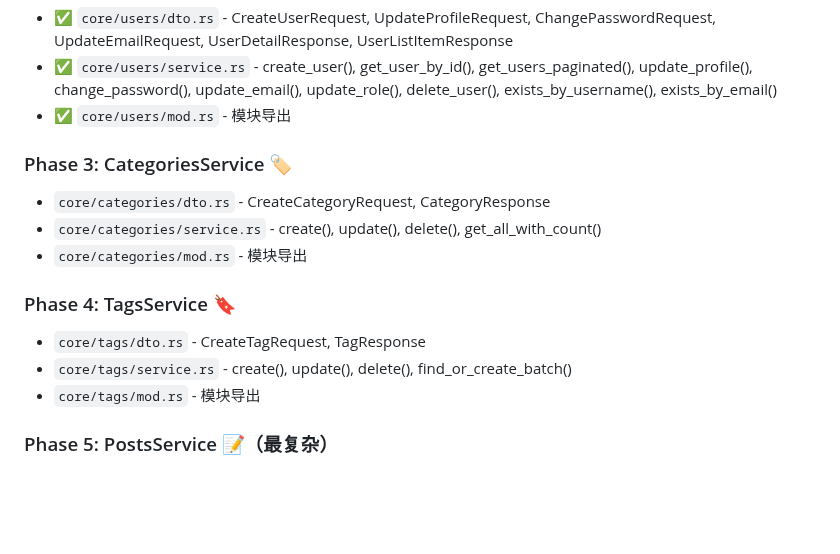
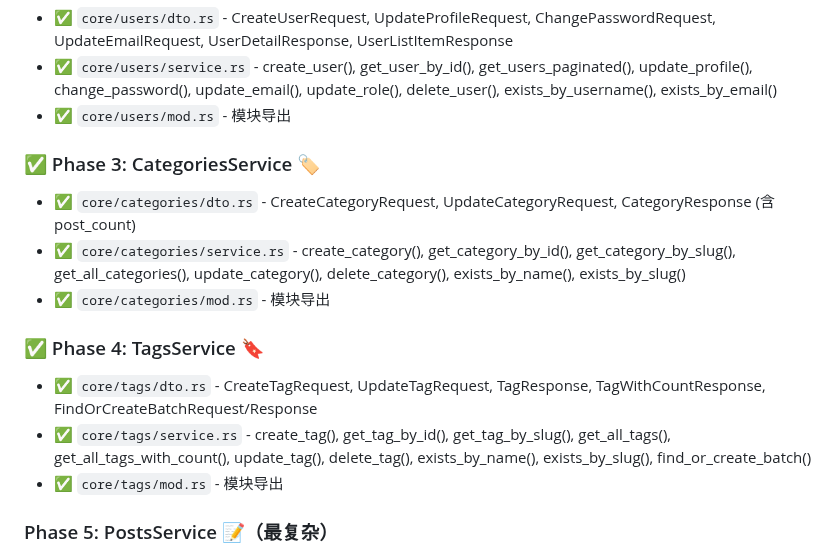
Before and after one commit to Threepan/YukiLog, a Markdown page: yukilog-backend/docs/TODO.md, the part around the change. Drawn GitHub-style; blank space fills up the shorter version.

Commit message:
更新 TODO 文档：为分类服务和标签服务添加详细描述，标记为已完成

```diff
--- a/yukilog-backend/docs/TODO.md
+++ b/yukilog-backend/docs/TODO.md
@@ -39,17 +39,17 @@
 - ✅ `core/users/service.rs` - create_user(), get_user_by_id(), get_users_paginated(), update_profile(), change_password(), update_email(), update_role(), delete_user(), exists_by_username(), exists_by_email()
 - ✅ `core/users/mod.rs` - 模块导出
 
-### Phase 3: CategoriesService 🏷️
+### ✅ Phase 3: CategoriesService 🏷️
 
-- `core/categories/dto.rs` - CreateCategoryRequest, CategoryResponse
-- `core/categories/service.rs` - create(), update(), delete(), get_all_with_count()
-- `core/categories/mod.rs` - 模块导出
+- ✅ `core/categories/dto.rs` - CreateCategoryRequest, UpdateCategoryRequest, CategoryResponse (含post_count)
+- ✅ `core/categories/service.rs` - create_category(), get_category_by_id(), get_category_by_slug(), get_all_categories(), update_category(), delete_category(), exists_by_name(), exists_by_slug()
+- ✅ `core/categories/mod.rs` - 模块导出
 
-### Phase 4: TagsService 🔖
+### ✅ Phase 4: TagsService 🔖
 
-- `core/tags/dto.rs` - CreateTagRequest, TagResponse
-- `core/tags/service.rs` - create(), update(), delete(), find_or_create_batch()
-- `core/tags/mod.rs` - 模块导出
+- ✅ `core/tags/dto.rs` - CreateTagRequest, UpdateTagRequest, TagResponse, TagWithCountResponse, FindOrCreateBatchRequest/Response
+- ✅ `core/tags/service.rs` - create_tag(), get_tag_by_id(), get_tag_by_slug(), get_all_tags(), get_all_tags_with_count(), update_tag(), delete_tag(), exists_by_name(), exists_by_slug(), find_or_create_batch()
+- ✅ `core/tags/mod.rs` - 模块导出
 
 ### Phase 5: PostsService 📝（最复杂）
 
```
